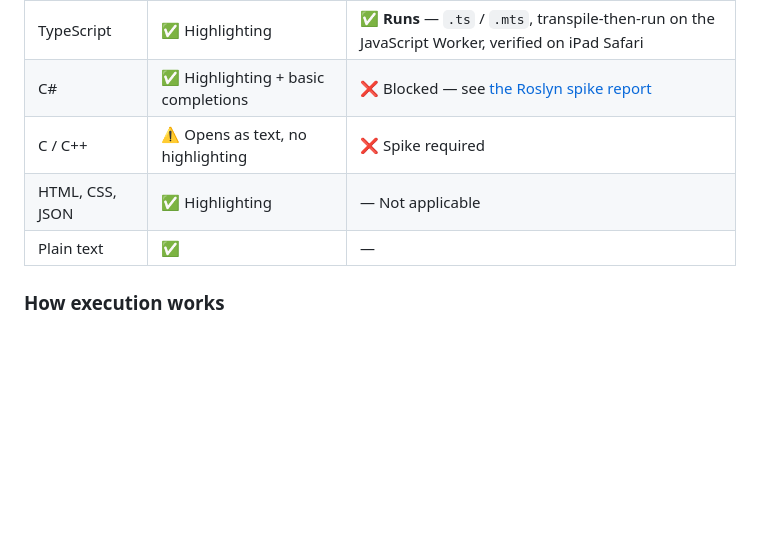
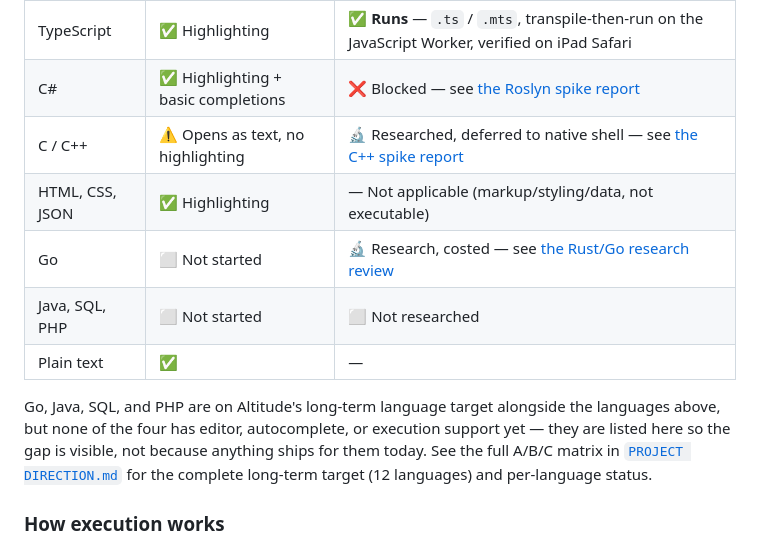
Before and after one commit to euoworkgr-cmyk/IDE-for-iPad-, a Markdown page: README.md, the part around the change. Drawn GitHub-style; blank space fills up the shorter version.

Commit message:
Document Go/Java/SQL/PHP as unstarted in README's language table
PROJECT DIRECTION.md already names Go, Java, SQL, and PHP as part of
Altitude's 12-language long-term target, but README's Language support
table only covered the languages already implemented, so the gap wasn't
visible from the file most people read first. HTML/CSS/JSON's "Not
applicable" execution status already existed here and needed no change.

Adds rows for the four missing languages, explicit that none has editor,
autocomplete, or execution support yet, plus a pointer to the full A/B/C
matrix in PROJECT DIRECTION.md. Also corrects C/C++'s execution status from
"Spike required" to what the spike found: researched and deferred to the
native shell, not still pending.

Co-Authored-By: Claude Sonnet 5 <noreply@anthropic.com>
Claude-Session: https://claude.ai/code/session_01KpT237qstoZTL5LVRgQWS9

```diff
--- a/README.md
+++ b/README.md
@@ -23,9 +23,18 @@ a CodeMirror mode does **not** mean it can run.
 | JavaScript | ✅ Highlighting | ✅ **Runs** — `.js` / `.mjs`, Web Worker sandbox, verified on iPad Safari |
 | TypeScript | ✅ Highlighting | ✅ **Runs** — `.ts` / `.mts`, transpile-then-run on the JavaScript Worker, verified on iPad Safari |
 | C# | ✅ Highlighting + basic completions | ❌ Blocked — see [the Roslyn spike report](reports/C%23%20Roslyn%20WASM%20spike.md) |
-| C / C++ | ⚠️ Opens as text, no highlighting | ❌ Spike required |
-| HTML, CSS, JSON | ✅ Highlighting | — Not applicable |
+| C / C++ | ⚠️ Opens as text, no highlighting | 🔬 Researched, deferred to native shell — see [the C++ spike report](reports/C%2B%2B%20execution%20on%20iPad%20-%20research%20spike.md) |
+| HTML, CSS, JSON | ✅ Highlighting | — Not applicable (markup/styling/data, not executable) |
+| Go | ⬜ Not started | 🔬 Research, costed — see [the Rust/Go research review](reports/Rust%20and%20Go%20execution%20on%20iPad%20-%20research%20review.md) |
+| Java, SQL, PHP | ⬜ Not started | ⬜ Not researched |
 | Plain text | ✅ | — |
+
+Go, Java, SQL, and PHP are on Altitude's long-term language target alongside
+the languages above, but none of the four has editor, autocomplete, or
+execution support yet — they are listed here so the gap is visible, not
+because anything ships for them today. See the full A/B/C matrix in
+[`PROJECT DIRECTION.md`](PROJECT%20DIRECTION.md) for the complete long-term
+target (12 languages) and per-language status.
 
 ### How execution works
 
```
